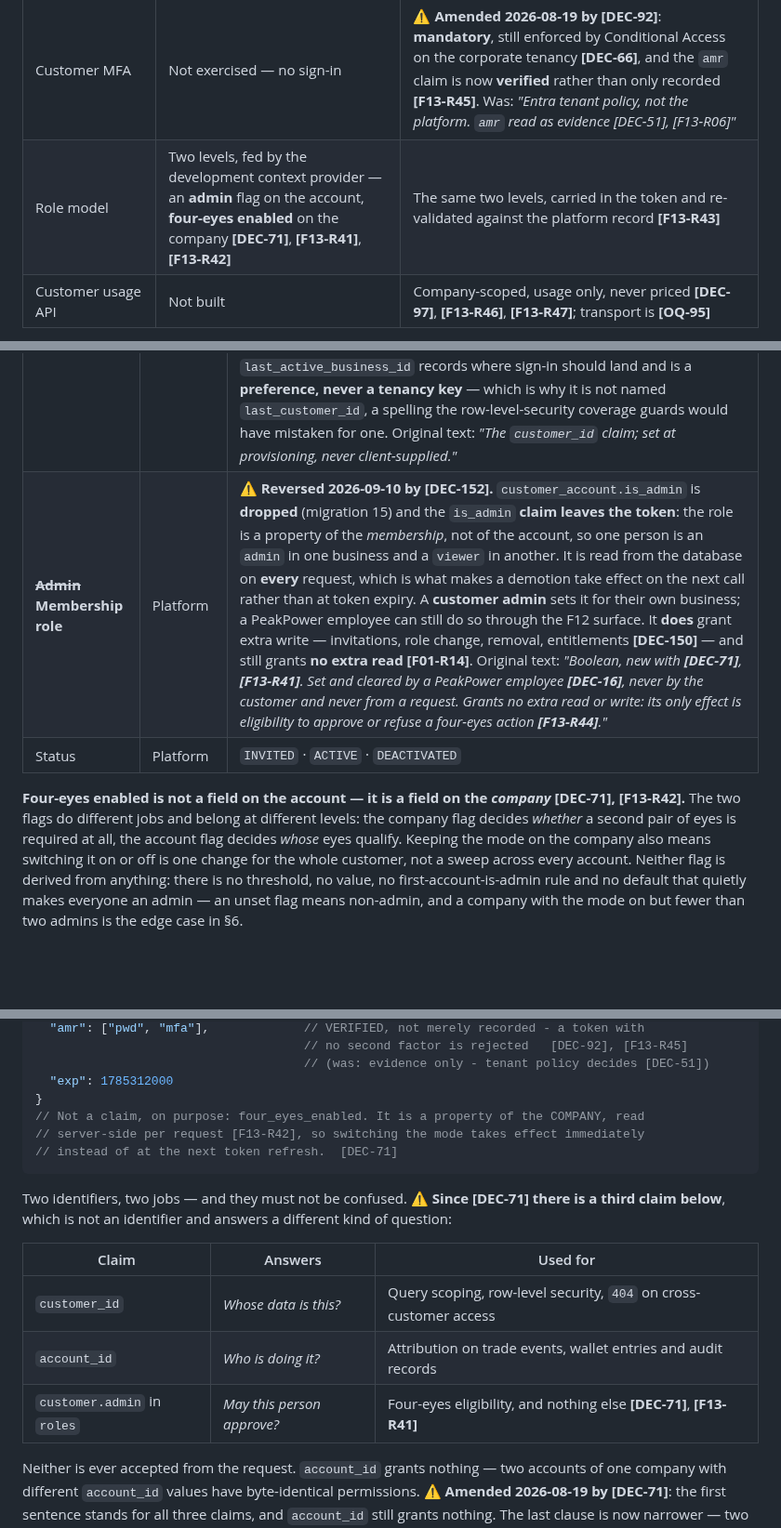
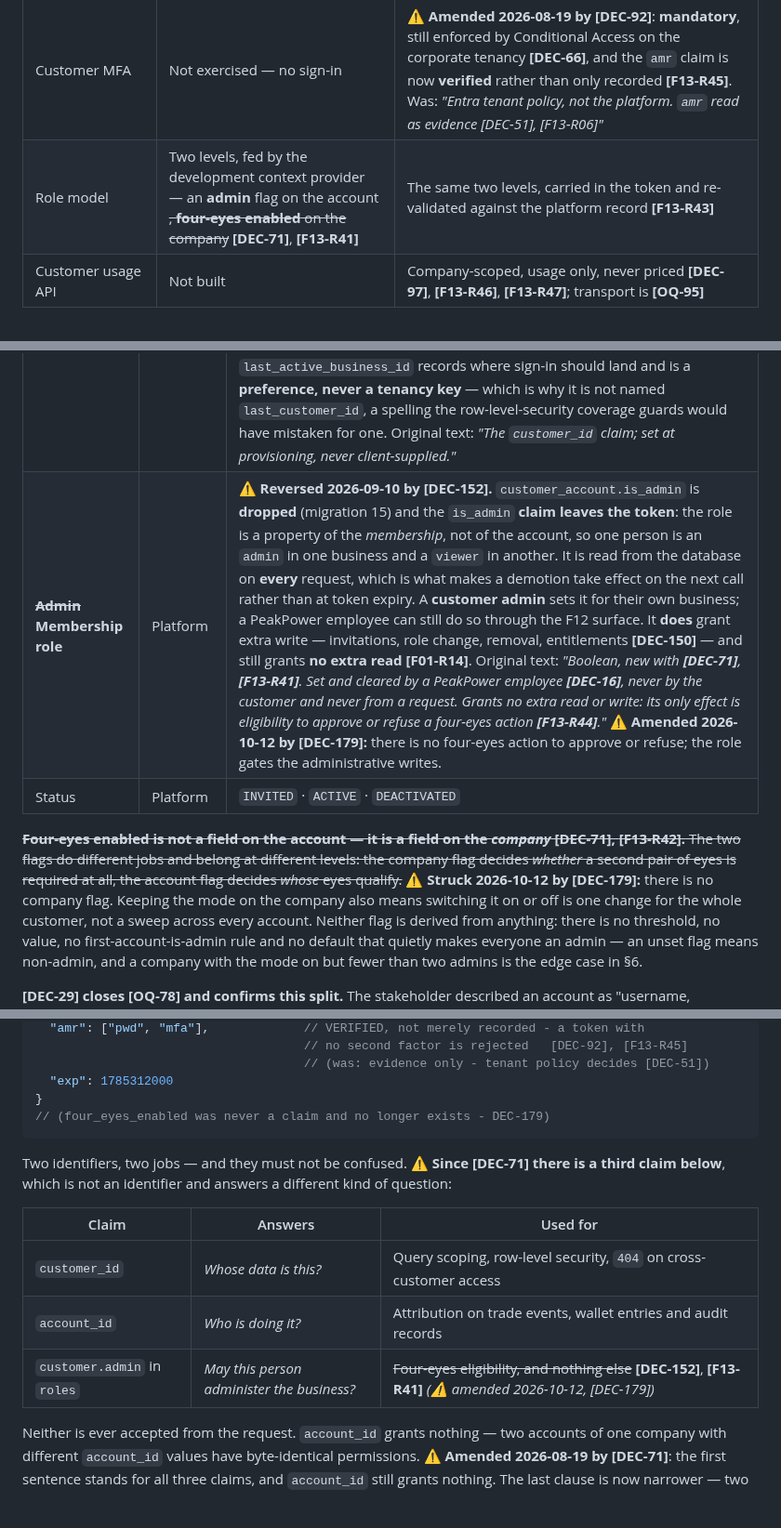
Before and after one commit to lukastosic-ifd/peakpowerspecs, a Markdown page: specs/10-features/F13-identity-and-access.md, 3 parts joined by grey strips. Shown at 93% size. Rendered like a GitHub page; blank space fills up the shorter version.

````diff
--- a/specs/10-features/F13-identity-and-access.md
+++ b/specs/10-features/F13-identity-and-access.md
@@ -186,7 +186,7 @@ not about *scoping*.
 | Query scoping, RLS, `404`-not-`403` | **Built and tested** | Identical code path |
 | Credential storage | None — the platform never stores a password **[DEC-29]** | **None for customers [DEC-29]**; password hashes for a small set of **named employee break-glass accounts** **[DEC-53]**, **[F13-R33..R40]** |
 | Customer MFA | Not exercised — no sign-in | ⚠ **Amended 2026-08-19 by [DEC-92]**: **mandatory**, still enforced by Conditional Access on the corporate tenancy **[DEC-66]**, and the `amr` claim is now **verified** rather than only recorded **[F13-R45]**. Was: *"Entra tenant policy, not the platform. `amr` read as evidence [DEC-51], [F13-R06]"* |
-| Role model | Two levels, fed by the development context provider — an **admin** flag on the account, **four-eyes enabled** on the company **[DEC-71]**, **[F13-R41]**, **[F13-R42]** | The same two levels, carried in the token and re-validated against the platform record **[F13-R43]** |
+| Role model | Two levels, fed by the development context provider — an **admin** flag on the account ~~, **four-eyes enabled** on the company~~ **[DEC-71]**, **[F13-R41]** | The same two levels, carried in the token and re-validated against the platform record **[F13-R43]** |
 | Customer usage API | Not built | Company-scoped, usage only, never priced **[DEC-97]**, **[F13-R46]**, **[F13-R47]**; transport is **[OQ-95]** |
 
 The fiddliest part of the production provider is mapping Entra's claims onto `customer_id` — spike it
@@ -224,12 +224,12 @@ carried forward by habit:
 | Contact phone | Platform | |
 | Contact email | Platform | Notification destination; may differ from the username |
 | ~~Company~~ **Businesses** | Platform | ⚠ **Reversed 2026-09-10 by [DEC-152].** An account is not *in* a company — it **has memberships**, one row per business in `customer.customer_membership`, each carrying a `membershipRole`. The token still names exactly one business, the **active** one, and it is still never client-supplied in the sense that matters: a claimed business with no active membership row is refused **before** `app.customer_id` is honoured, so naming a business is not the same as reaching it. `customer_account.customer_id` **no longer exists**; `last_active_business_id` records where sign-in should land and is a **preference, never a tenancy key** — which is why it is not named `last_customer_id`, a spelling the row-level-security coverage guards would have mistaken for one. Original text: *"The `customer_id` claim; set at provisioning, never client-supplied."* |
-| ~~**Admin**~~ **Membership role** | Platform | ⚠ **Reversed 2026-09-10 by [DEC-152].** `customer_account.is_admin` is **dropped** (migration 15) and the `is_admin` **claim leaves the token**: the role is a property of the *membership*, not of the account, so one person is an `admin` in one business and a `viewer` in another. It is read from the database on **every** request, which is what makes a demotion take effect on the next call rather than at token expiry. A **customer admin** sets it for their own business; a PeakPower employee can still do so through the F12 surface. It **does** grant extra write — invitations, role change, removal, entitlements **[DEC-150]** — and still grants **no extra read** **[F01-R14]**. Original text: *"Boolean, new with **[DEC-71]**, **[F13-R41]**. Set and cleared by a PeakPower employee **[DEC-16]**, never by the customer and never from a request. Grants no extra read or write: its only effect is eligibility to approve or refuse a four-eyes action **[F13-R44]**."* |
+| ~~**Admin**~~ **Membership role** | Platform | ⚠ **Reversed 2026-09-10 by [DEC-152].** `customer_account.is_admin` is **dropped** (migration 15) and the `is_admin` **claim leaves the token**: the role is a property of the *membership*, not of the account, so one person is an `admin` in one business and a `viewer` in another. It is read from the database on **every** request, which is what makes a demotion take effect on the next call rather than at token expiry. A **customer admin** sets it for their own business; a PeakPower employee can still do so through the F12 surface. It **does** grant extra write — invitations, role change, removal, entitlements **[DEC-150]** — and still grants **no extra read** **[F01-R14]**. Original text: *"Boolean, new with **[DEC-71]**, **[F13-R41]**. Set and cleared by a PeakPower employee **[DEC-16]**, never by the customer and never from a request. Grants no extra read or write: its only effect is eligibility to approve or refuse a four-eyes action **[F13-R44]**."* ⚠ **Amended 2026-10-12 by [DEC-179]:** there is no four-eyes action to approve or refuse; the role gates the administrative writes. |
 | Status | Platform | `INVITED` · `ACTIVE` · `DEACTIVATED` |
 
-**Four-eyes enabled is not a field on the account — it is a field on the *company* [DEC-71],
+~~**Four-eyes enabled is not a field on the account — it is a field on the *company* [DEC-71],
 [F13-R42].** The two flags do different jobs and belong at different levels: the company flag decides
-*whether* a second pair of eyes is required at all, the account flag decides *whose* eyes qualify.
+*whether* a second pair of eyes is required at all, the account flag decides *whose* eyes qualify.~~ ⚠ **Struck 2026-10-12 by [DEC-179]:** there is no company flag.
 Keeping the mode on the company also means switching it on or off is one change for the whole
 customer, not a sweep across every account. Neither flag is derived from anything: there is no
 threshold, no value, no first-account-is-admin rule and no default that quietly makes everyone an
@@ -438,9 +435,7 @@ break-glass and no "emergency password reset" for a customer account.
                                      // (was: evidence only - tenant policy decides [DEC-51])
   "exp": 1785312000
 }
-// Not a claim, on purpose: four_eyes_enabled. It is a property of the COMPANY, read
-// server-side per request [F13-R42], so switching the mode takes effect immediately
-// instead of at the next token refresh.  [DEC-71]
+// (four_eyes_enabled was never a claim and no longer exists - DEC-179)
 ```
 
 Two identifiers, two jobs — and they must not be confused. ⚠ **Since [DEC-71] there is a third claim
@@ -450,7 +445,7 @@ below**, which is not an identifier and answers a different kind of question:
 | --- | --- | --- |
 | `customer_id` | *Whose data is this?* | Query scoping, row-level security, `404` on cross-customer access |
 | `account_id` | *Who is doing it?* | Attribution on trade events, wallet entries and audit records |
-| `customer.admin` in `roles` | *May this person approve?* | Four-eyes eligibility, and nothing else **[DEC-71]**, **[F13-R41]** |
+| `customer.admin` in `roles` | *May this person administer the business?* | ~~Four-eyes eligibility, and nothing else~~ **[DEC-152]**, **[F13-R41]** *(⚠ amended 2026-10-12, [DEC-179])* |
 
 Neither is ever accepted from the request. `account_id` grants nothing — two accounts of one company
 with different `account_id` values have byte-identical permissions. ⚠ **Amended 2026-08-19 by
````
Also changed, not shown: other parts of specs/10-features/F13-identity-and-access.md (+26 -29 lines).
